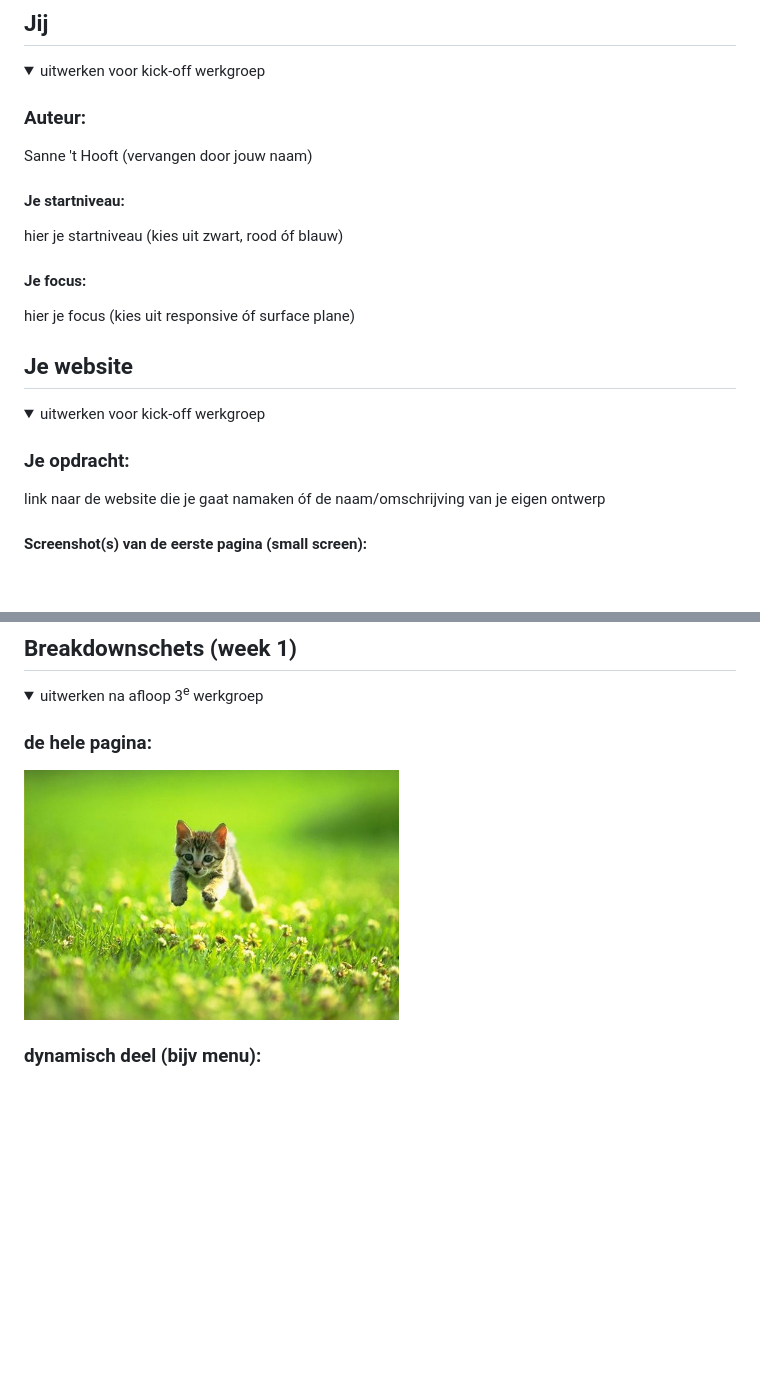
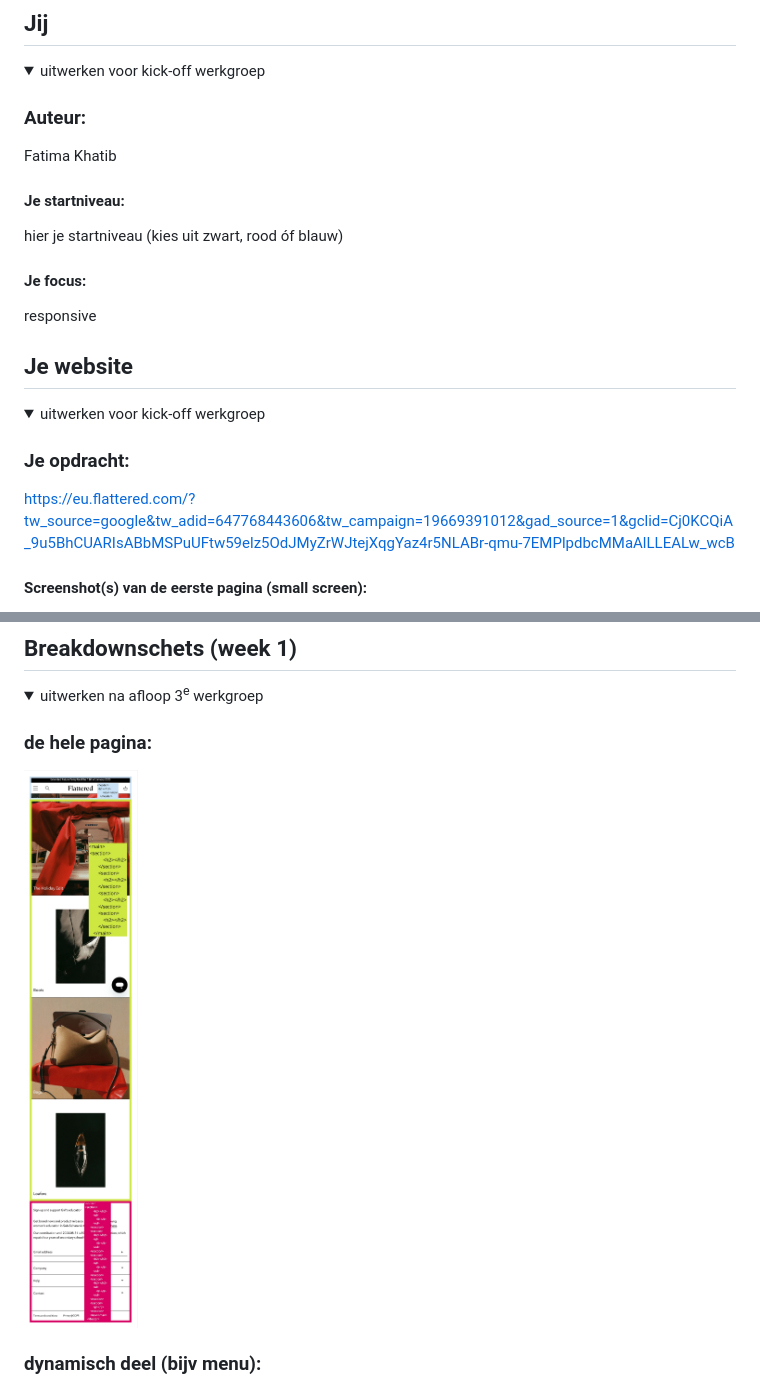
Before and after one commit to fatimakhatib04/flattered, a Markdown page: README.md, 2 parts joined by grey strips. GitHub-like rendering; pictures changed too: readme-images/img1.jpg (added); folded sections open; blank space fills up the shorter version.

```diff
--- a/README.md
+++ b/README.md
@@ -16,13 +16,13 @@ Nb. Door *open* toe te voegen aan een *details* element kun je deze standaard op
   <summary>uitwerken voor kick-off werkgroep</summary>
 
   ### Auteur:
-  Sanne 't Hooft (vervangen door jouw naam)
+  Fatima Khatib
 
   #### Je startniveau:
   hier je startniveau (kies uit zwart, rood óf blauw)
 
   #### Je focus:
-  hier je focus (kies uit responsive óf surface plane)
+  responsive
 
 </details>
 
@@ -36,7 +36,7 @@ Nb. Door *open* toe te voegen aan een *details* element kun je deze standaard op
   <summary>uitwerken voor kick-off werkgroep</summary>
 
   ### Je opdracht:
-  link naar de website die je gaat namaken óf de naam/omschrijving van je eigen ontwerp
+  https://eu.flattered.com/?tw_source=google&tw_adid=647768443606&tw_campaign=19669391012&gad_source=1&gclid=Cj0KCQiA_9u5BhCUARIsABbMSPuUFtw59elz5OdJMyZrWJtejXqgYaz4r5NLABr-qmu-7EMPlpdbcMMaAlLLEALw_wcB
 
   #### Screenshot(s) van de eerste pagina (small screen):
   hier de naam van de pagina
@@ -68,7 +68,7 @@ Nb. Door *open* toe te voegen aan een *details* element kun je deze standaard op
   <summary>uitwerken na afloop 3<sup>e</sup> werkgroep</summary>
 
   ### de hele pagina:
-  <img src="readme-images/dummy-plaatje.jpg" width="375px" alt="breakdown van de hele pagina">
+  <img src="readme-images/img1.jpg" width="375px" alt="breakdown van de hele pagina">
 
   ### dynamisch deel (bijv menu):
   <img src="readme-images/dummy-plaatje.jpg" width="375px" alt="breakdown van een dynamisch deel">
```
Also changed, not shown: 6 other files.
